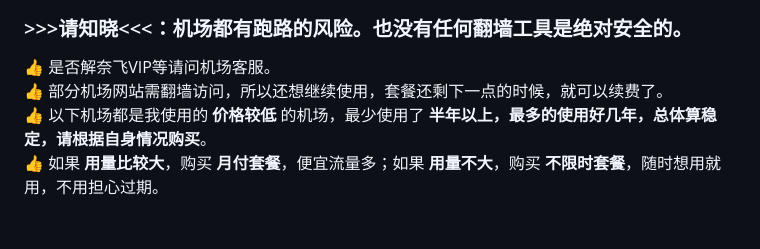
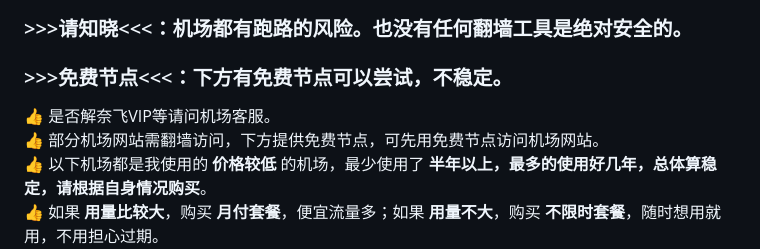
Before and after one commit to tprc1949/cheap-vpn-airport, a Markdown page: README.md, the part around the change. Rendered like a GitHub page; blank space fills up the shorter version.

```diff
--- a/README.md
+++ b/README.md
@@ -8,9 +8,10 @@
 ### >>>重要：2026.04.01<<<：最近众多机场遭受攻击，又碰到全网拔线，中转几乎全军覆没，机房资源越来越少，处境越来越不好，不是机场的问题！ 部分机场转自有客户端，部分机场转直连，多留意机场公告。价钱不贵的可以多买几个备用，目前不要太乐观，能用就行，先躺平吧！
 
 ### >>>请知晓<<<：机场都有跑路的风险。也没有任何翻墙工具是绝对安全的。
+### >>>免费节点<<<：下方有免费节点可以尝试，不稳定。
 
 👍 是否解奈飞VIP等请问机场客服。
-👍 部分机场网站需翻墙访问，所以还想继续使用，套餐还剩下一点的时候，就可以续费了。
+👍 部分机场网站需翻墙访问，下方提供免费节点，可先用免费节点访问机场网站。
 👍 以下机场都是我使用的 **价格较低** 的机场，最少使用了 **半年以上，最多的使用好几年，总体算稳定，请根据自身情况购买**。
 👍 如果 **用量比较大**，购买 **月付套餐**，便宜流量多；如果 **用量不大**，购买 **不限时套餐**，随时想用就用，不用担心过期。
 👍 **不同套餐一般都是互斥的**，就是说套餐没用完，购买新套餐，旧套餐会失效。具体看机场规则或问客服。
```
